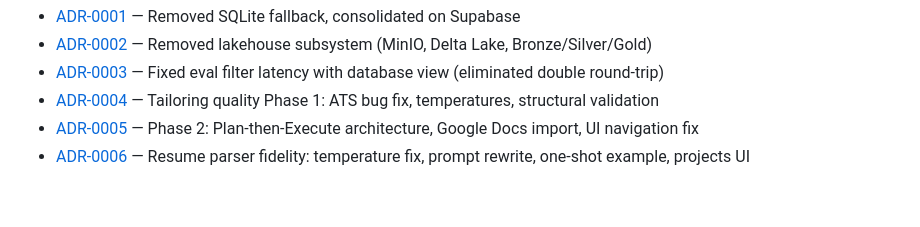
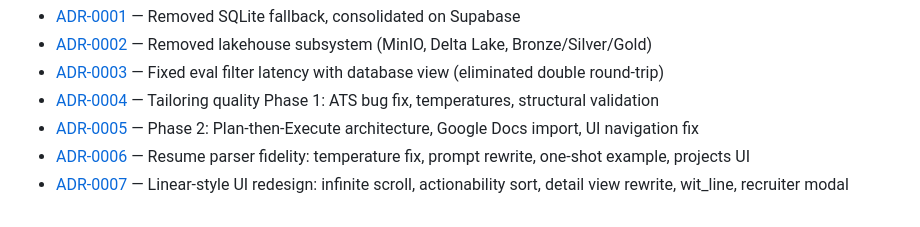
Before and after one commit to abhibalu/AI_Job_seeking, a Markdown page: CLAUDE.md, the part around the change. Rendered like a GitHub page.

```diff
--- a/CLAUDE.md
+++ b/CLAUDE.md
@@ -123,3 +123,4 @@ Architecture decisions are recorded in `docs/decisions/`. Key decisions:
 - [ADR-0004](docs/decisions/0004-tailoring-quality-phase1.md) — Tailoring quality Phase 1: ATS bug fix, temperatures, structural validation
 - [ADR-0005](docs/decisions/0005-plan-then-execute-and-gdoc-import.md) — Phase 2: Plan-then-Execute architecture, Google Docs import, UI navigation fix
 - [ADR-0006](docs/decisions/0006-resume-parser-fidelity.md) — Resume parser fidelity: temperature fix, prompt rewrite, one-shot example, projects UI
+- [ADR-0007](docs/decisions/0007-linear-style-ui-redesign.md) — Linear-style UI redesign: infinite scroll, actionability sort, detail view rewrite, wit_line, recruiter modal
```
Also changed, not shown: docs/decisions/0007-linear-style-ui-redesign.md (added, +136 -0 lines).
